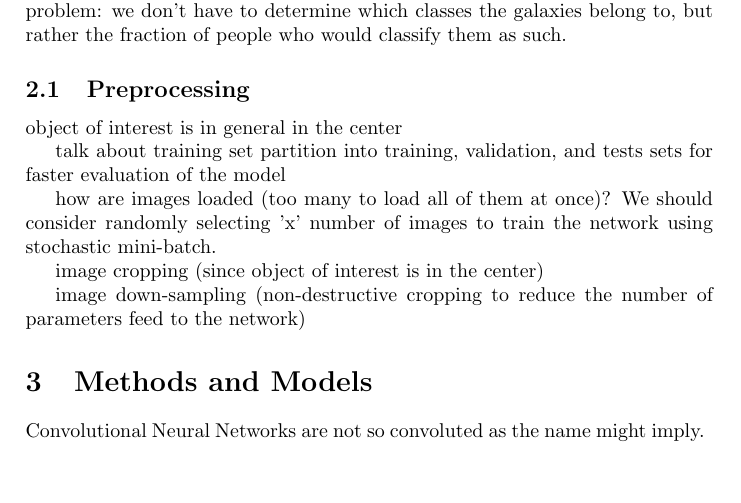
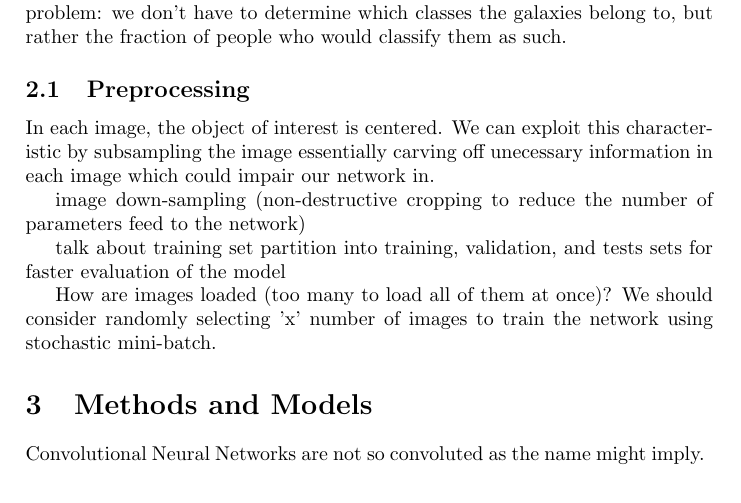
Before and after one commit to diegocasmo/ml-project, a LaTeX document (report/main.tex, which reads report/sections/data.tex): part of page 2 of 3, cut so that both start at the same text, the shorter picture padded with empty space. Compiled offline with pdfLaTeX.

Commit message:
small changes to wording in data.tex

```diff
--- a/report/sections/data.tex
+++ b/report/sections/data.tex
@@ -10,15 +10,12 @@ There are \numprint{61578} images for training, each with their respective proba
 
 This means that we’re looking at a regression problem, not a classification problem: we don’t have to determine which classes the galaxies belong to, but rather the fraction of people who would classify them as such.
 
-
 \subsection{Preprocessing}
 
-object of interest is in general in the center
+In each image, the object of interest is centered. We can exploit this characteristic by subsampling the image essentially carving off unecessary information in each image which could impair our network in.
+
+image down-sampling (non-destructive cropping to reduce the number of parameters feed to the network)
 
 talk about training set partition into training, validation, and tests sets for faster evaluation of the model
 
-how are images loaded (too many to load all of them at once)? We should consider randomly selecting 'x' number of images to train the network using stochastic mini-batch.
-
-image cropping (since object of interest is in the center)
-
-image down-sampling (non-destructive cropping to reduce the number of parameters feed to the network)
+How are images loaded (too many to load all of them at once)? We should consider randomly selecting 'x' number of images to train the network using stochastic mini-batch.
```
